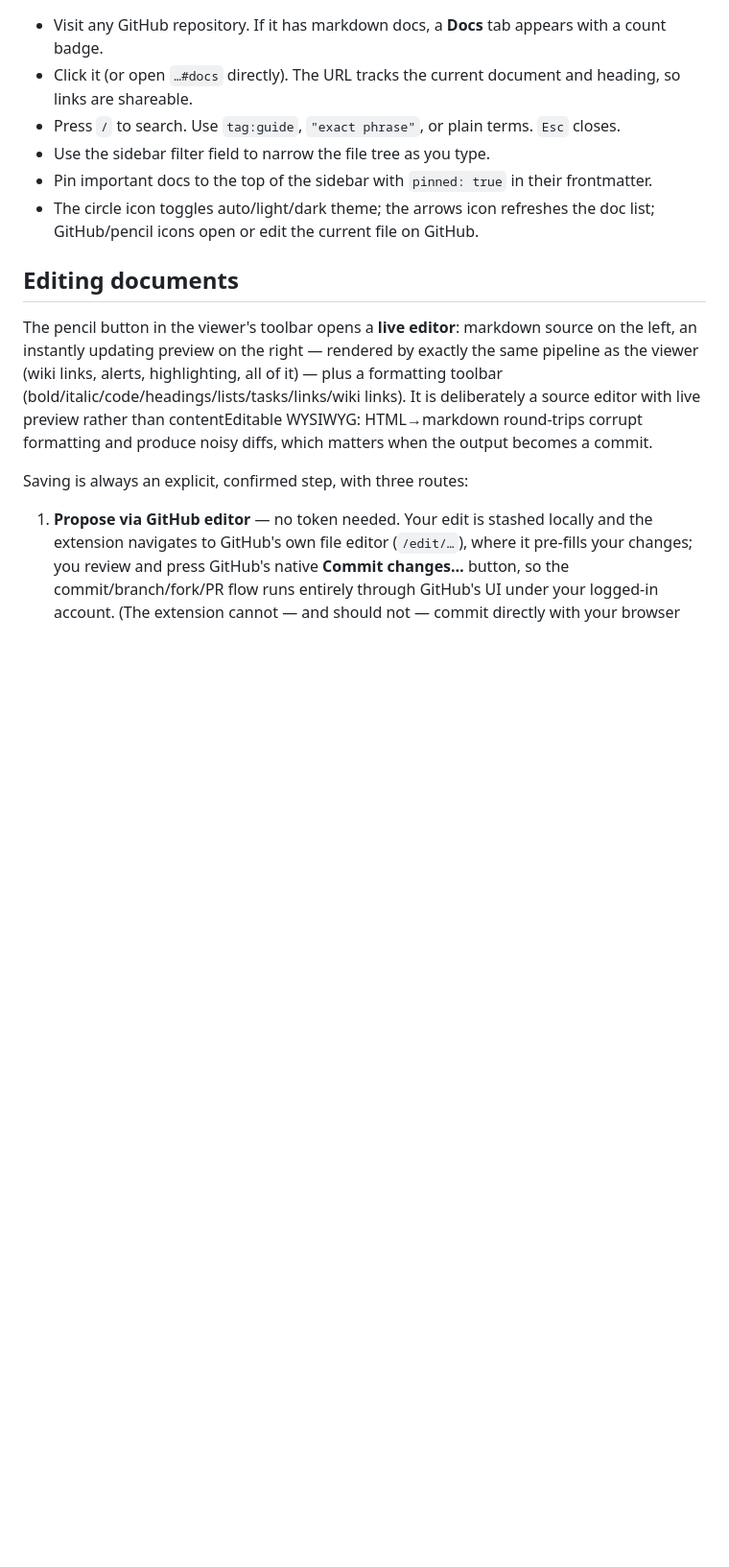
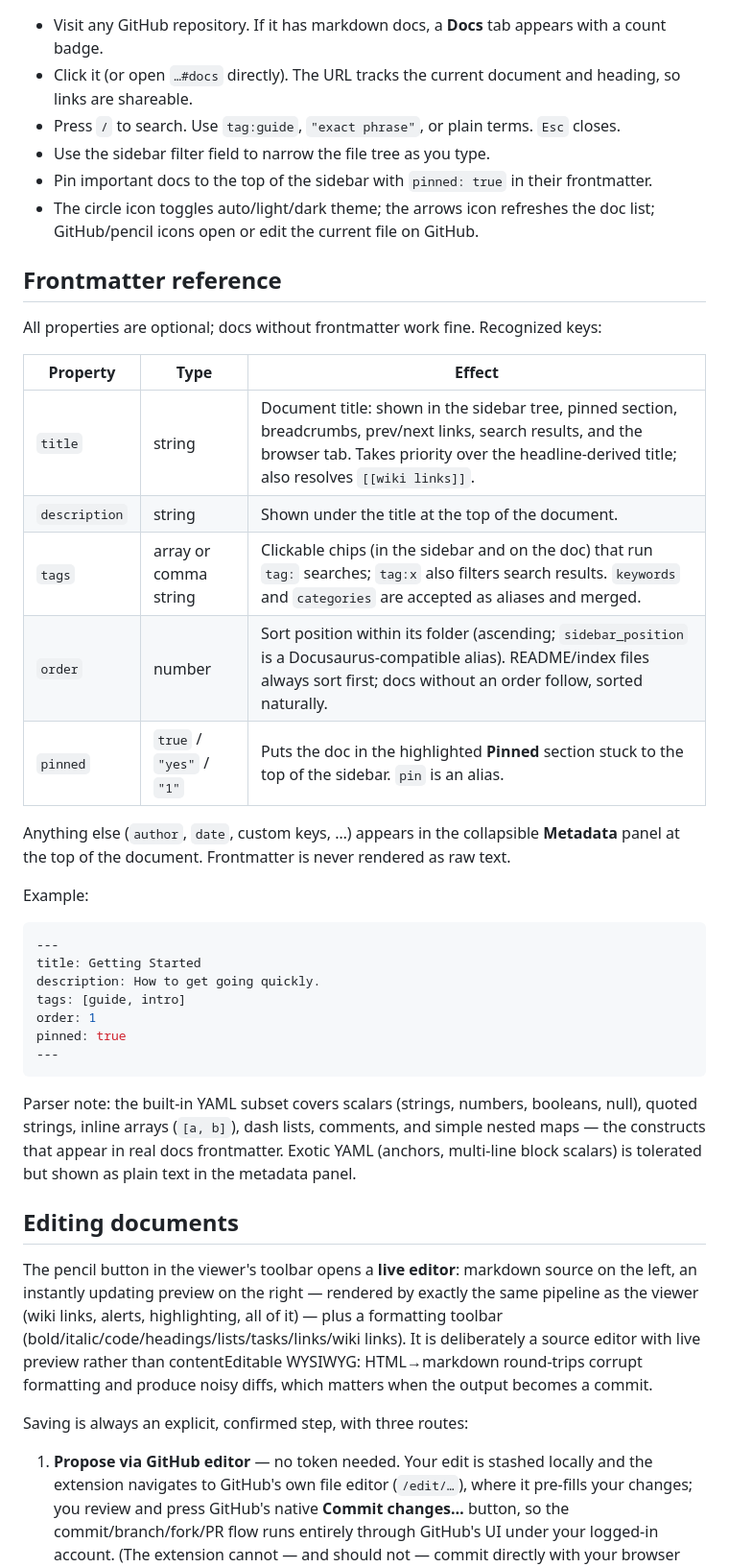
Before and after one commit to fwin-git/github-docs-tab, a Markdown page: README.md, the part around the change. Shown at 96% size. Drawn GitHub-style; blank space fills up the shorter version.

Commit message:
README: dedicated frontmatter reference section
Co-Authored-By: Claude Fable 5 <noreply@anthropic.com>

````diff
--- a/README.md
+++ b/README.md
@@ -75,6 +75,34 @@ Permanent installs require a signed build: submit `artifacts/github-docs-tab-fir
 - Pin important docs to the top of the sidebar with `pinned: true` in their frontmatter.
 - The circle icon toggles auto/light/dark theme; the arrows icon refreshes the doc list; GitHub/pencil icons open or edit the current file on GitHub.
 
+## Frontmatter reference
+
+All properties are optional; docs without frontmatter work fine. Recognized keys:
+
+| Property | Type | Effect |
+| --- | --- | --- |
+| `title` | string | Document title: shown in the sidebar tree, pinned section, breadcrumbs, prev/next links, search results, and the browser tab. Takes priority over the headline-derived title; also resolves `[[wiki links]]`. |
+| `description` | string | Shown under the title at the top of the document. |
+| `tags` | array or comma string | Clickable chips (in the sidebar and on the doc) that run `tag:` searches; `tag:x` also filters search results. `keywords` and `categories` are accepted as aliases and merged. |
+| `order` | number | Sort position within its folder (ascending; `sidebar_position` is a Docusaurus-compatible alias). README/index files always sort first; docs without an order follow, sorted naturally. |
+| `pinned` | `true` / `"yes"` / `"1"` | Puts the doc in the highlighted **Pinned** section stuck to the top of the sidebar. `pin` is an alias. |
+
+Anything else (`author`, `date`, custom keys, …) appears in the collapsible **Metadata** panel at the top of the document. Frontmatter is never rendered as raw text.
+
+Example:
+
+```yaml
+---
+title: Getting Started
+description: How to get going quickly.
+tags: [guide, intro]
+order: 1
+pinned: true
+---
+```
+
+Parser note: the built-in YAML subset covers scalars (strings, numbers, booleans, null), quoted strings, inline arrays (`[a, b]`), dash lists, comments, and simple nested maps — the constructs that appear in real docs frontmatter. Exotic YAML (anchors, multi-line block scalars) is tolerated but shown as plain text in the metadata panel.
+
 ## Editing documents
 
 The pencil button in the viewer's toolbar opens a **live editor**: markdown source on the left, an instantly updating preview on the right — rendered by exactly the same pipeline as the viewer (wiki links, alerts, highlighting, all of it) — plus a formatting toolbar (bold/italic/code/headings/lists/tasks/links/wiki links). It is deliberately a source editor with live preview rather than contentEditable WYSIWYG: HTML→markdown round-trips corrupt formatting and produce noisy diffs, which matters when the output becomes a commit.
````
